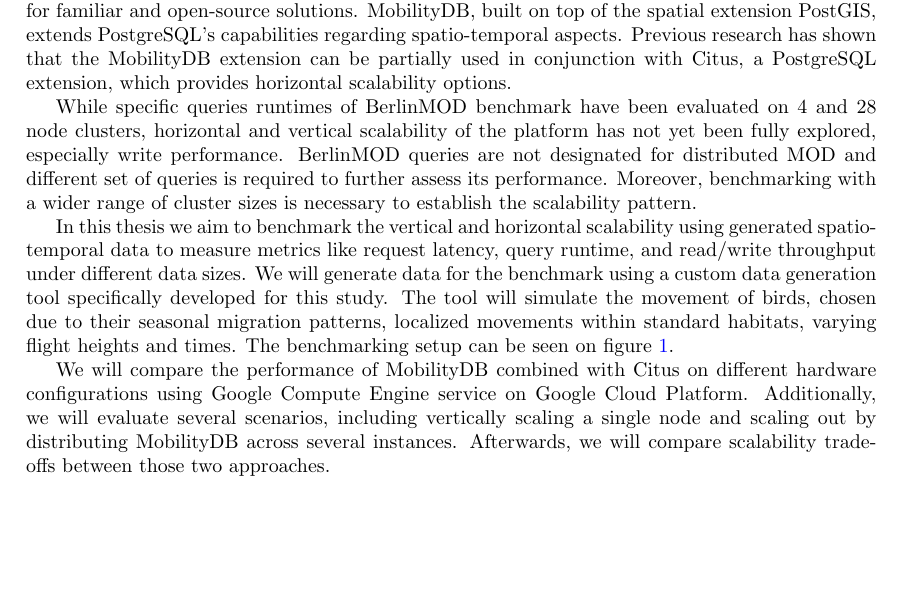
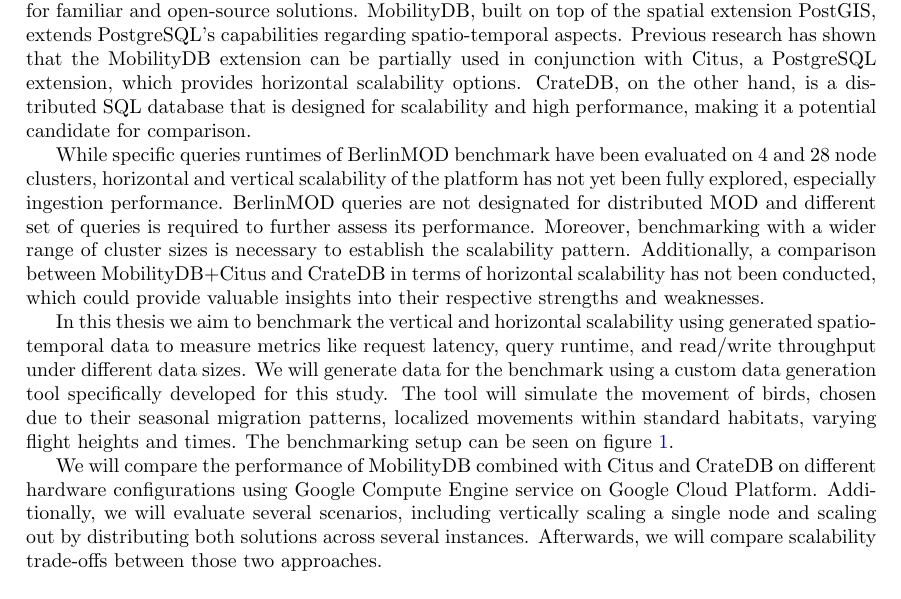
Before and after one commit to erykksc/bachelor-thesis, a LaTeX document (expose/latex/expose.tex): part of the page, cut so that both start at the same text, the shorter picture padded with empty space. Compiled offline with pdfLaTeX.

Commit message:
feat(expose): add CrateDB for comparison

```diff
--- a/expose/latex/expose.tex
+++ b/expose/latex/expose.tex
@@ -19,7 +19,7 @@
 
 \title{
 	Evaluating the Vertical and Horizontal Read and Write Scalability of
-	MobilityDB
+	MobilityDB and CrateDB
 	\\[1ex] \large Bachelor's Thesis Exposé}
 \author{Eryk Karol Kściuczyk}
 \date{} % This removes the date
@@ -37,16 +37,21 @@
 Previous research has shown that the MobilityDB extension can be partially used
 in conjunction with Citus, a PostgreSQL extension, which provides horizontal
 scalability options.
+CrateDB, on the other hand, is a distributed SQL database that is designed for
+scalability and high performance, making it a potential candidate for comparison.
 
 % Problem Statement
 While specific queries runtimes of BerlinMOD benchmark have been
 evaluated on 4 and 28 node clusters,
 horizontal and vertical scalability of the platform has not yet been fully
-explored, especially write performance.
+explored, especially ingestion performance.
 BerlinMOD queries are not designated for distributed MOD and different set of
 queries is required to further assess its performance.
 Moreover, benchmarking with a wider range of cluster sizes is necessary to
 establish the scalability pattern.
+Additionally, a comparison between MobilityDB+Citus and CrateDB in terms of
+horizontal scalability has not been conducted, which could provide valuable
+insights into their respective strengths and weaknesses.
 
 % Solution Approach
 In this thesis we aim to benchmark the vertical and horizontal scalability
@@ -61,11 +66,11 @@
 \ref{fig:bench_setup}.
 
 % Hard implementation details
-We will compare the performance of MobilityDB combined with Citus on different
+We will compare the performance of MobilityDB combined with Citus and CrateDB on different
 hardware configurations using Google Compute Engine service on Google Cloud
 Platform.
 Additionally, we will evaluate several scenarios, including vertically scaling
-a single node and scaling out by distributing MobilityDB across several
+a single node and scaling out by distributing both solutions across several
 instances.
 Afterwards, we will compare scalability trade-offs between those two
 approaches.
```
